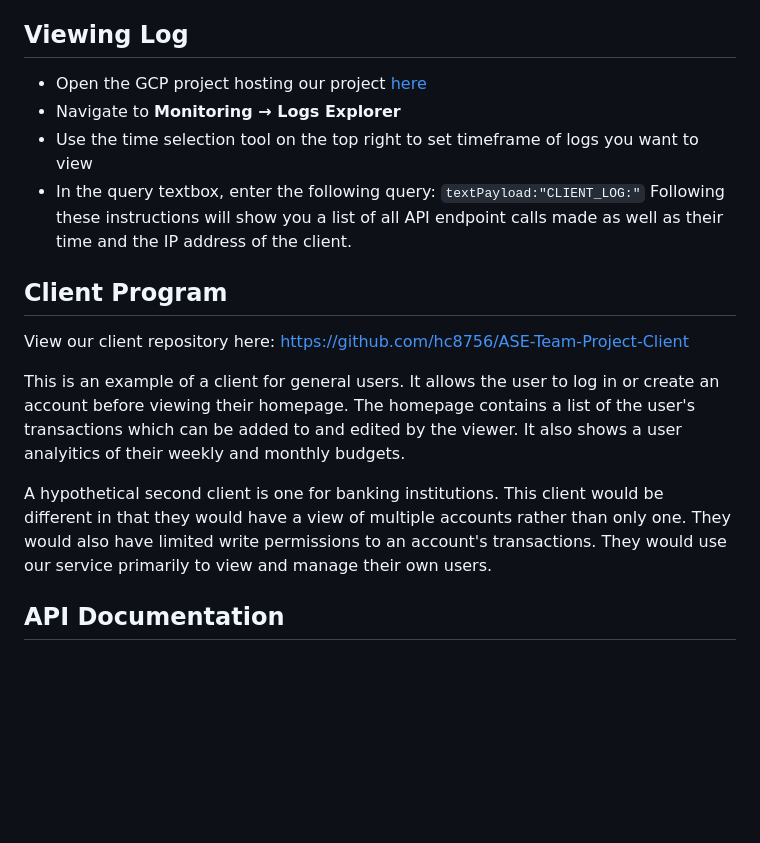
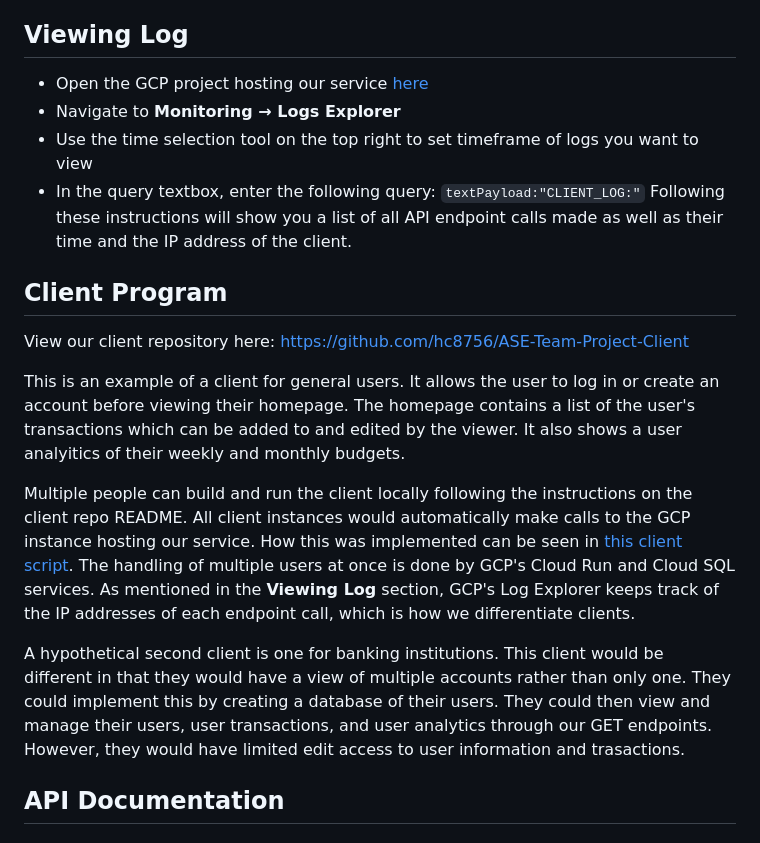
Before and after one commit to hc8756/ASE-Team-Project, a Markdown page: README.md, the part around the change. GitHub-like rendering; blank space fills up the shorter version.

```diff
--- a/README.md
+++ b/README.md
@@ -38,19 +38,20 @@ Alternatively, access GCP-hosted version at https://ase-team-project-14112543428
 
 
 ## Viewing Log
-- Open the GCP project hosting our project [here](https://console.cloud.google.com/welcome?authuser=0&hl=en&project=ageless-answer-474618-u4)
+- Open the GCP project hosting our service [here](https://console.cloud.google.com/welcome?authuser=0&hl=en&project=ageless-answer-474618-u4)
 - Navigate to **Monitoring → Logs Explorer**
 - Use the time selection tool on the top right to set timeframe of logs you want to view
 - In the query textbox, enter the following query: `textPayload:"CLIENT_LOG:"`
 Following these instructions will show you a list of all API endpoint calls made as well as their time and the IP address of the client.
 
 ## Client Program
-
 View our client repository here: https://github.com/hc8756/ASE-Team-Project-Client
 
 This is an example of a client for general users. It allows the user to log in or create an account before viewing their homepage. The homepage contains a list of the user's transactions which can be added to and edited by the viewer. It also shows a user analyitics of their weekly and monthly budgets.
 
-A hypothetical second client is one for banking institutions. This client would be different in that they would have a view of multiple accounts rather than only one. They would also have limited write permissions to an account's transactions. They would use our service primarily to view and manage their own users.
+Multiple people can build and run the client locally following the instructions on the client repo README. All client instances would automatically make calls to the GCP instance hosting our service. How this was implemented can be seen in [this client script](https://github.com/hc8756/ASE-Team-Project-Client/blob/main/src/main/java/dev/ase/client/service/MockApiService.java). The handling of multiple users at once is done by GCP's Cloud Run and Cloud SQL services. As mentioned in the **Viewing Log** section, GCP's Log Explorer keeps track of the IP addresses of each endpoint call, which is how we differentiate clients.
+
+A hypothetical second client is one for banking institutions. This client would be different in that they would have a view of multiple accounts rather than only one. They could implement this by creating a database of their users. They could then view and manage their users, user transactions, and user analytics through our GET endpoints. However, they would have limited edit access to user information and trasactions.
 
 ## API Documentation
 
```
